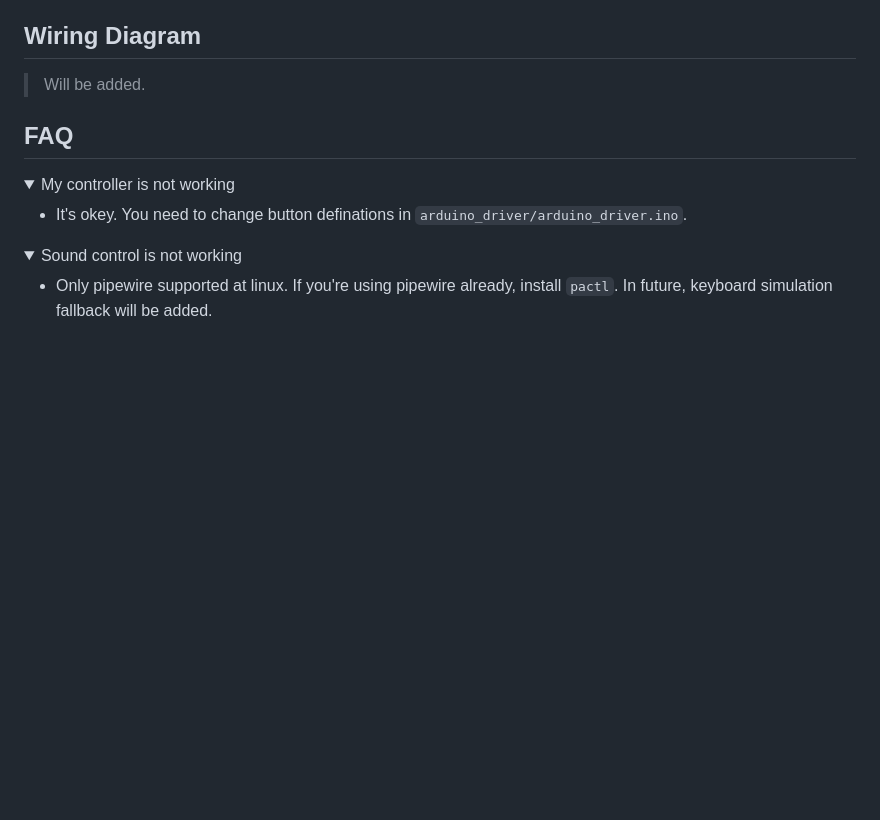
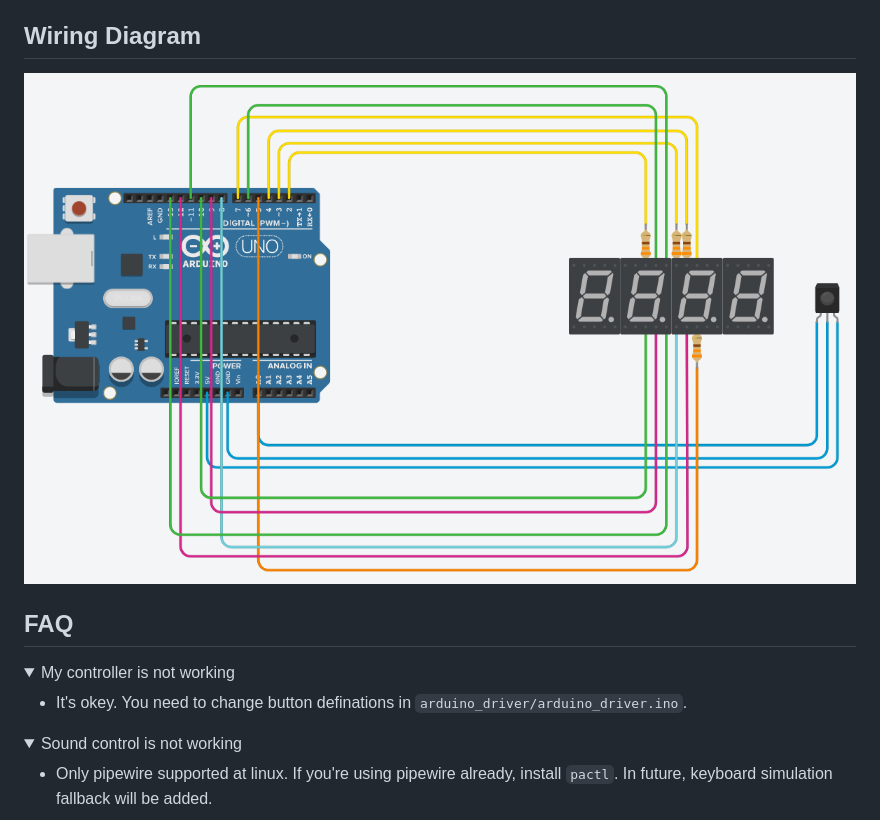
Before and after one commit to malisipi/PC_Remote_Control, a Markdown page: README.md, the part around the change. Drawn GitHub-style; pictures changed too: assets/wiring.png (added); folded sections open; blank space fills up the shorter version.

Commit message:
Add wiring diagram

```diff
--- a/README.md
+++ b/README.md
@@ -29,7 +29,7 @@ There're a lot of reason to need it.
 
 ## Wiring Diagram
 
-> Will be added.
+![](./assets/wiring.png)
 
 ## FAQ
 
```
